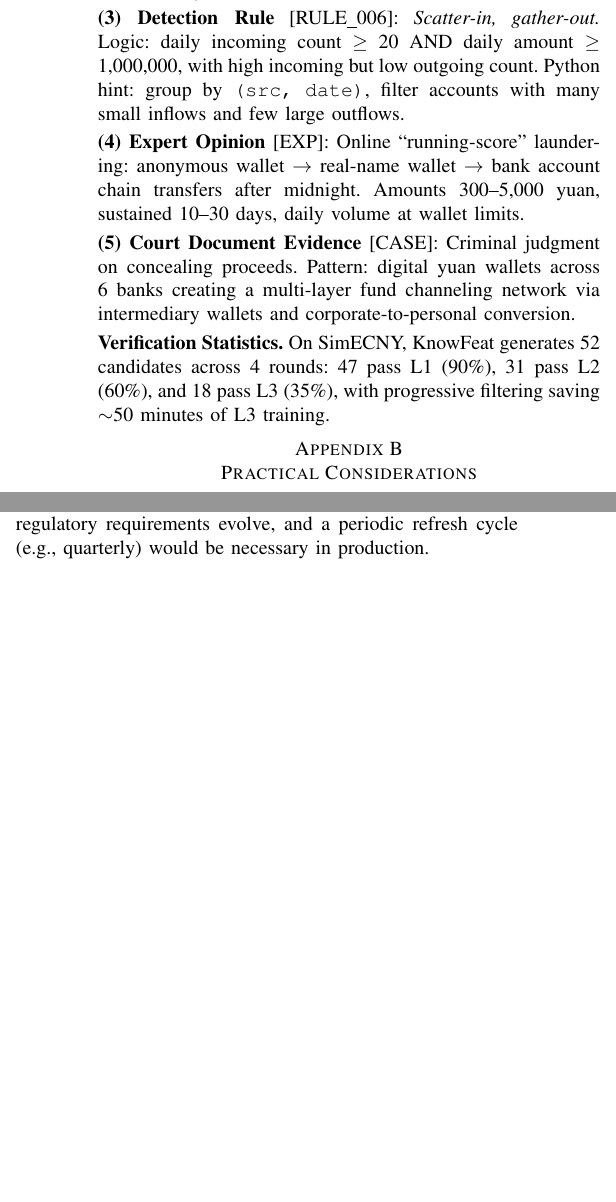
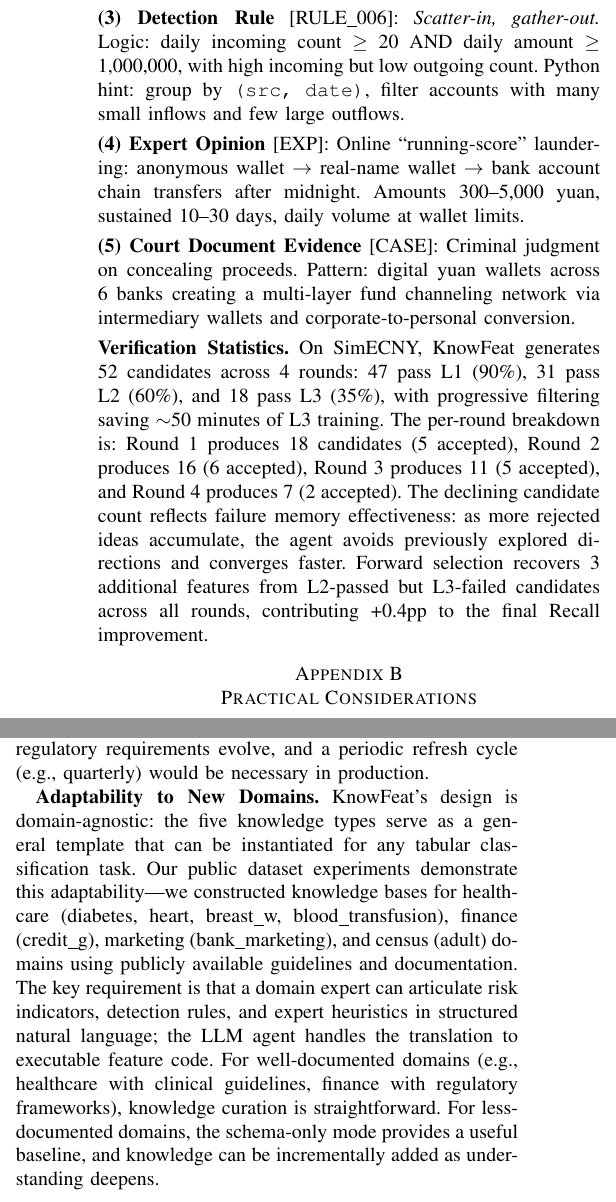
Before and after one commit to youchengsong/large-llm-create-feature, a LaTeX paper (paper/main.tex, which reads paper/appendix.tex): two parts of the columns of page 10 of 10, joined at a grey line, cut so that both start at the same text, the shorter picture padded with empty space. Compiled offline with pdfLaTeX; a missing font is replaced by an installed copy or a similar font; a LaTeX package or settings file that is missing is left out.

Commit message:
expand appendix to fill page 10: add per-round verification stats and adaptability paragraph
Co-Authored-By: Claude Opus 4.6 <noreply@anthropic.com>

```diff
--- a/paper/appendix.tex
+++ b/paper/appendix.tex
@@ -28,7 +28,7 @@ Criminal judgment on concealing proceeds. Pattern: digital yuan wallets across 6
 
 \smallskip
 \noindent\textbf{Verification Statistics.}
-On SimECNY, KnowFeat generates 52 candidates across 4 rounds: 47 pass L1 (90\%), 31 pass L2 (60\%), and 18 pass L3 (35\%), with progressive filtering saving $\sim$50 minutes of L3 training.
+On SimECNY, KnowFeat generates 52 candidates across 4 rounds: 47 pass L1 (90\%), 31 pass L2 (60\%), and 18 pass L3 (35\%), with progressive filtering saving $\sim$50 minutes of L3 training. The per-round breakdown is: Round~1 produces 18 candidates (5 accepted), Round~2 produces 16 (6 accepted), Round~3 produces 11 (5 accepted), and Round~4 produces 7 (2 accepted). The declining candidate count reflects failure memory effectiveness: as more rejected ideas accumulate, the agent avoids previously explored directions and converges faster. Forward selection recovers 3 additional features from L2-passed but L3-failed candidates across all rounds, contributing +0.4pp to the final Recall improvement.
 
 \section{Practical Considerations}
 \label{sec:practical}
@@ -43,3 +43,6 @@ Provenance cards map directly to existing AML compliance review processes. The k
 
 \textbf{Lessons Learned.}
 Three insights emerged: (1)~\emph{Knowledge curation cost varies by domain}: the full AML knowledge base (38 indicators, 15 rules, 12 expert opinions, 309 court documents) required $\sim$3 person-weeks, where the court document extraction was semi-automated via an LLM-based key-clue extractor and the remaining types were manually compiled from regulatory guidelines. In contrast, the simplified knowledge bases for public datasets (10--14 indicators, 8--10 rules, 6--8 expert consensus items per dataset) were constructed in $\sim$2--4 hours each by extracting domain facts from authoritative medical guidelines, financial regulations, and census documentation with LLM assistance. This suggests that knowledge curation scales reasonably for well-documented domains. (2)~\emph{Verification thresholds require domain calibration}: the L3 acceptance criteria (e.g., $\Delta$Recall $> 0$ with Precision $\geq 90\%$) must be set with domain stakeholders. (3)~\emph{Feature maintenance is ongoing}: regulatory requirements evolve, and a periodic refresh cycle (e.g., quarterly) would be necessary in production.
+
+\textbf{Adaptability to New Domains.}
+KnowFeat's design is domain-agnostic: the five knowledge types serve as a general template that can be instantiated for any tabular classification task. Our public dataset experiments demonstrate this adaptability---we constructed knowledge bases for healthcare (diabetes, heart, breast\_w, blood\_transfusion), finance (credit\_g), marketing (bank\_marketing), and census (adult) domains using publicly available guidelines and documentation. The key requirement is that a domain expert can articulate risk indicators, detection rules, and expert heuristics in structured natural language; the LLM agent handles the translation to executable feature code. For well-documented domains (e.g., healthcare with clinical guidelines, finance with regulatory frameworks), knowledge curation is straightforward. For less-documented domains, the schema-only mode provides a useful baseline, and knowledge can be incrementally added as understanding deepens.
```
